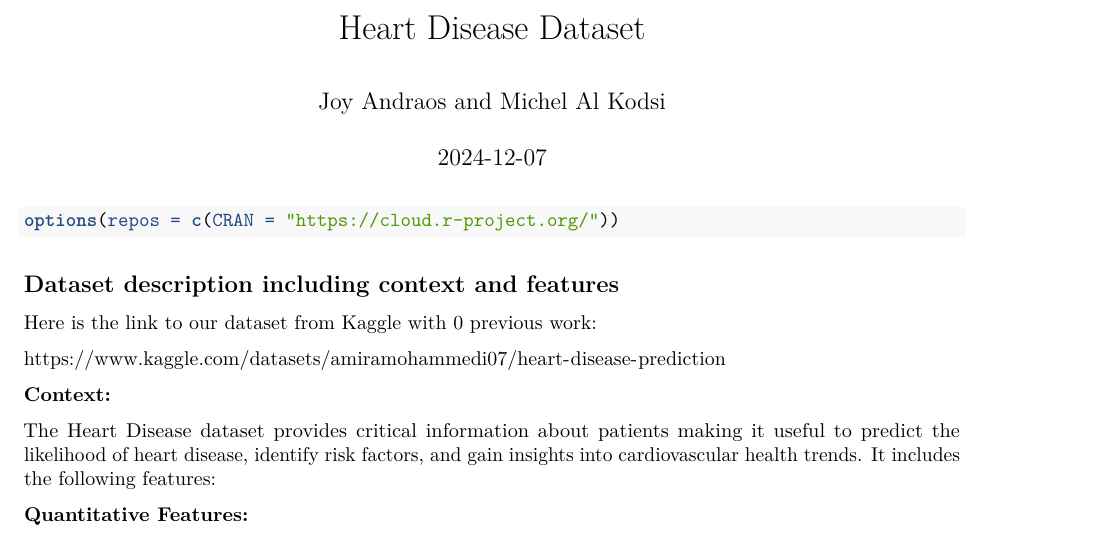
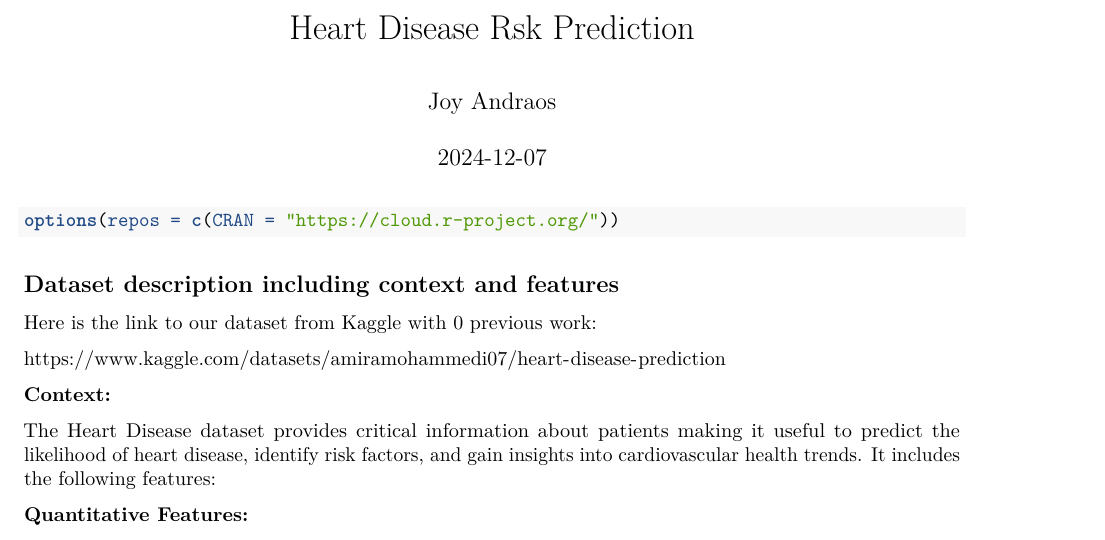
Before and after one commit to joy-andraos/Heart-Disease-Risk-Prediction, an R Markdown document (HeartDiseaseRisk.Rmd): part of page 1 of 12, cut so that both start at the same text. Rendered offline with R 4.5, knitr and Pandoc, then LaTeX, with nearby package versions; some code elsewhere in the file could not run offline.

Commit message:
< rename file >

```diff
--- a/JoyAndraos-MichelAlKodsi_Phase3.Rmd
+++ b/HeartDiseaseRisk.Rmd
@@ -1,6 +1,6 @@
 ---
-title: "Heart Disease Dataset"
-author: "Joy Andraos and Michel Al Kodsi"
+title: "Heart Disease Rsk Prediction"
+author: "Joy Andraos"
 date: "2024-12-07"
 output: pdf_document
 ---
```
